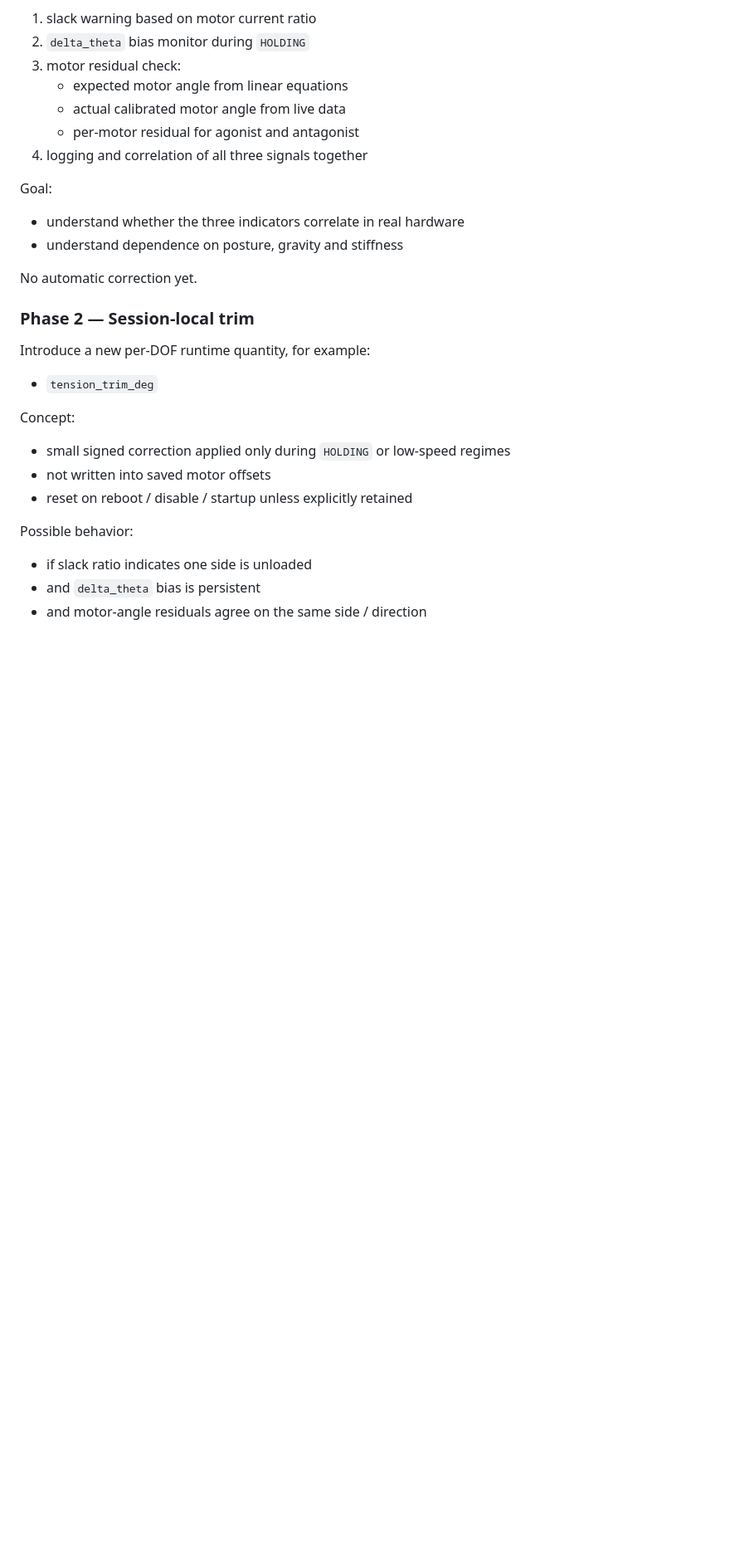
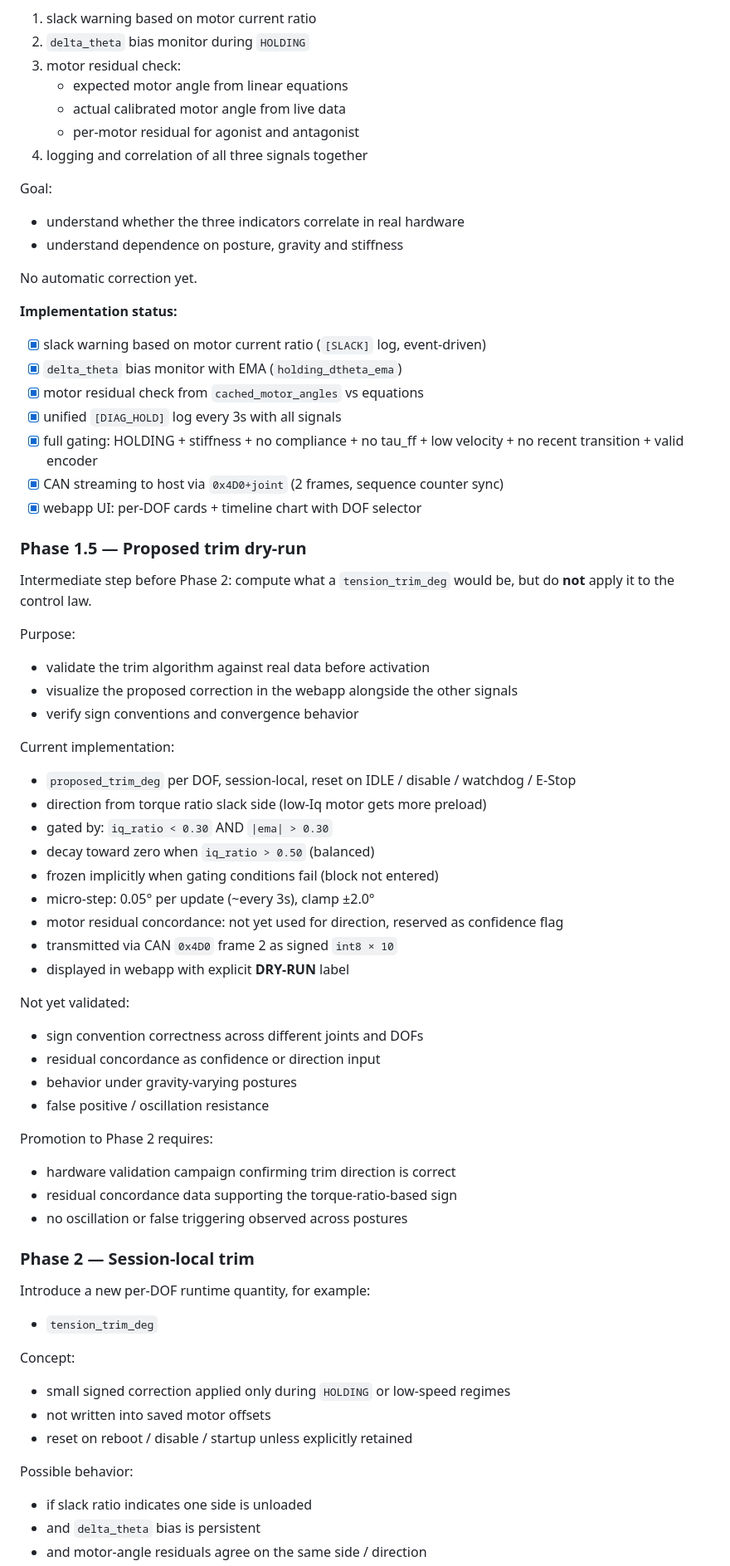
Before and after one commit to aliahumanoid/alia-humanoid-core, a Markdown page: software/docs/SLACK_DETECTION_AND_TENSION_TRIM.md, the part around one of its changes. Shown at 83% size. GitHub-like rendering; blank space fills up the shorter version.

```diff
--- a/software/docs/SLACK_DETECTION_AND_TENSION_TRIM.md
+++ b/software/docs/SLACK_DETECTION_AND_TENSION_TRIM.md
@@ -307,6 +307,52 @@ Goal:
 
 No automatic correction yet.
 
+**Implementation status:**
+
+- [x] slack warning based on motor current ratio (`[SLACK]` log, event-driven)
+- [x] `delta_theta` bias monitor with EMA (`holding_dtheta_ema`)
+- [x] motor residual check from `cached_motor_angles` vs equations
+- [x] unified `[DIAG_HOLD]` log every 3s with all signals
+- [x] full gating: HOLDING + stiffness + no compliance + no tau_ff + low velocity + no recent transition + valid encoder
+- [x] CAN streaming to host via `0x4D0+joint` (2 frames, sequence counter sync)
+- [x] webapp UI: per-DOF cards + timeline chart with DOF selector
+
+### Phase 1.5 — Proposed trim dry-run
+
+Intermediate step before Phase 2: compute what a `tension_trim_deg` would
+be, but do **not** apply it to the control law.
+
+Purpose:
+
+- validate the trim algorithm against real data before activation
+- visualize the proposed correction in the webapp alongside the other signals
+- verify sign conventions and convergence behavior
+
+Current implementation:
+
+- `proposed_trim_deg` per DOF, session-local, reset on IDLE / disable / watchdog / E-Stop
+- direction from torque ratio slack side (low-Iq motor gets more preload)
+- gated by: `iq_ratio < 0.30` AND `|ema| > 0.30`
+- decay toward zero when `iq_ratio > 0.50` (balanced)
+- frozen implicitly when gating conditions fail (block not entered)
+- micro-step: 0.05° per update (~every 3s), clamp ±2.0°
+- motor residual concordance: not yet used for direction, reserved as confidence flag
+- transmitted via CAN `0x4D0` frame 2 as signed `int8 × 10`
+- displayed in webapp with explicit **DRY-RUN** label
+
+Not yet validated:
+
+- sign convention correctness across different joints and DOFs
+- residual concordance as confidence or direction input
+- behavior under gravity-varying postures
+- false positive / oscillation resistance
+
+Promotion to Phase 2 requires:
+
+- hardware validation campaign confirming trim direction is correct
+- residual concordance data supporting the torque-ratio-based sign
+- no oscillation or false triggering observed across postures
+
 ### Phase 2 — Session-local trim
 
 Introduce a new per-DOF runtime quantity, for example:
```
Also changed, not shown: other parts of software/docs/SLACK_DETECTION_AND_TENSION_TRIM.md (+19 -8 lines).
